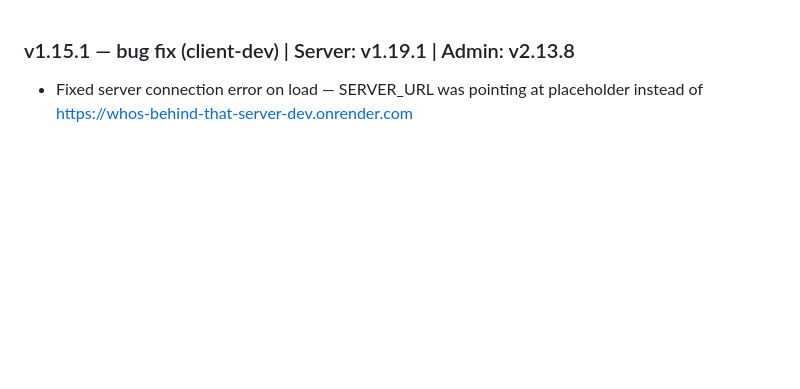
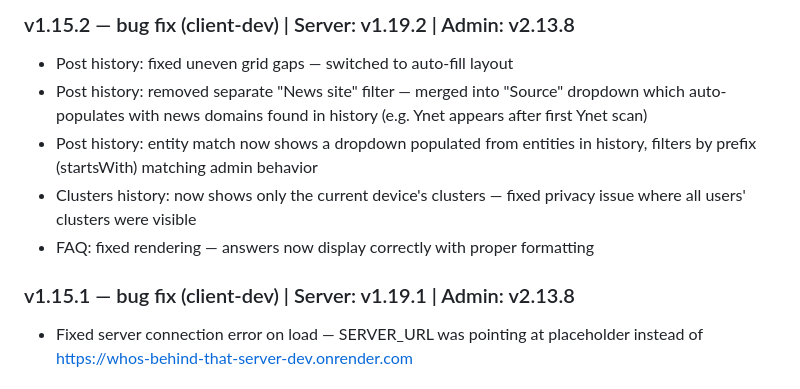
Before and after one commit to haimglikman/whos-behind-that-client-dev, a Markdown page: README.md, the part around the change. Drawn GitHub-style; blank space fills up the shorter version.

```diff
--- a/README.md
+++ b/README.md
@@ -1,3 +1,10 @@
+### v1.15.2 — bug fix (client-dev) | Server: v1.19.2 | Admin: v2.13.8
+- Post history: fixed uneven grid gaps — switched to auto-fill layout
+- Post history: removed separate "News site" filter — merged into "Source" dropdown which auto-populates with news domains found in history (e.g. Ynet appears after first Ynet scan)
+- Post history: entity match now shows a dropdown populated from entities in history, filters by prefix (startsWith) matching admin behavior
+- Clusters history: now shows only the current device's clusters — fixed privacy issue where all users' clusters were visible
+- FAQ: fixed rendering — answers now display correctly with proper formatting
+
 ### v1.15.1 — bug fix (client-dev) | Server: v1.19.1 | Admin: v2.13.8
 - Fixed server connection error on load — SERVER_URL was pointing at placeholder instead of https://whos-behind-that-server-dev.onrender.com
 
```
